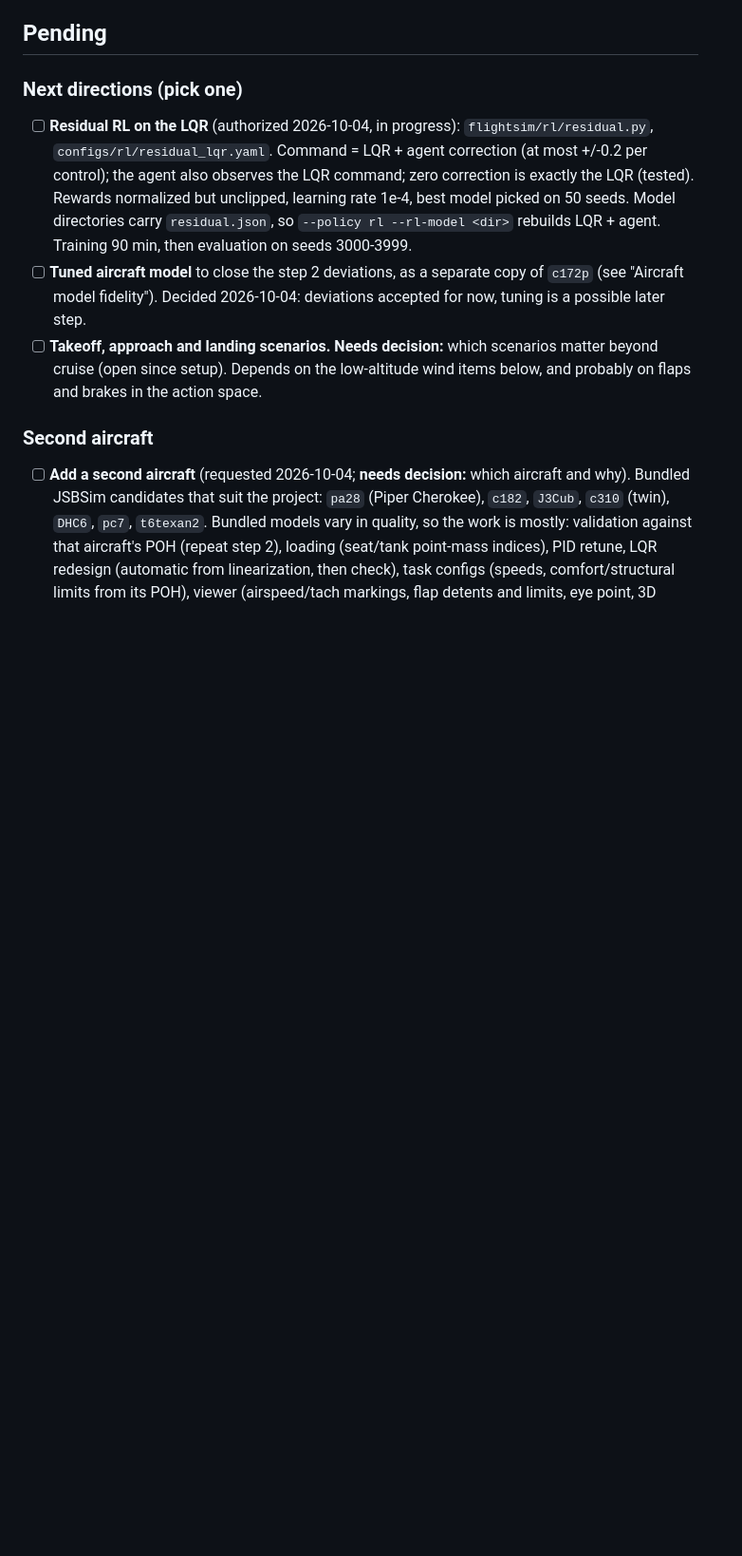
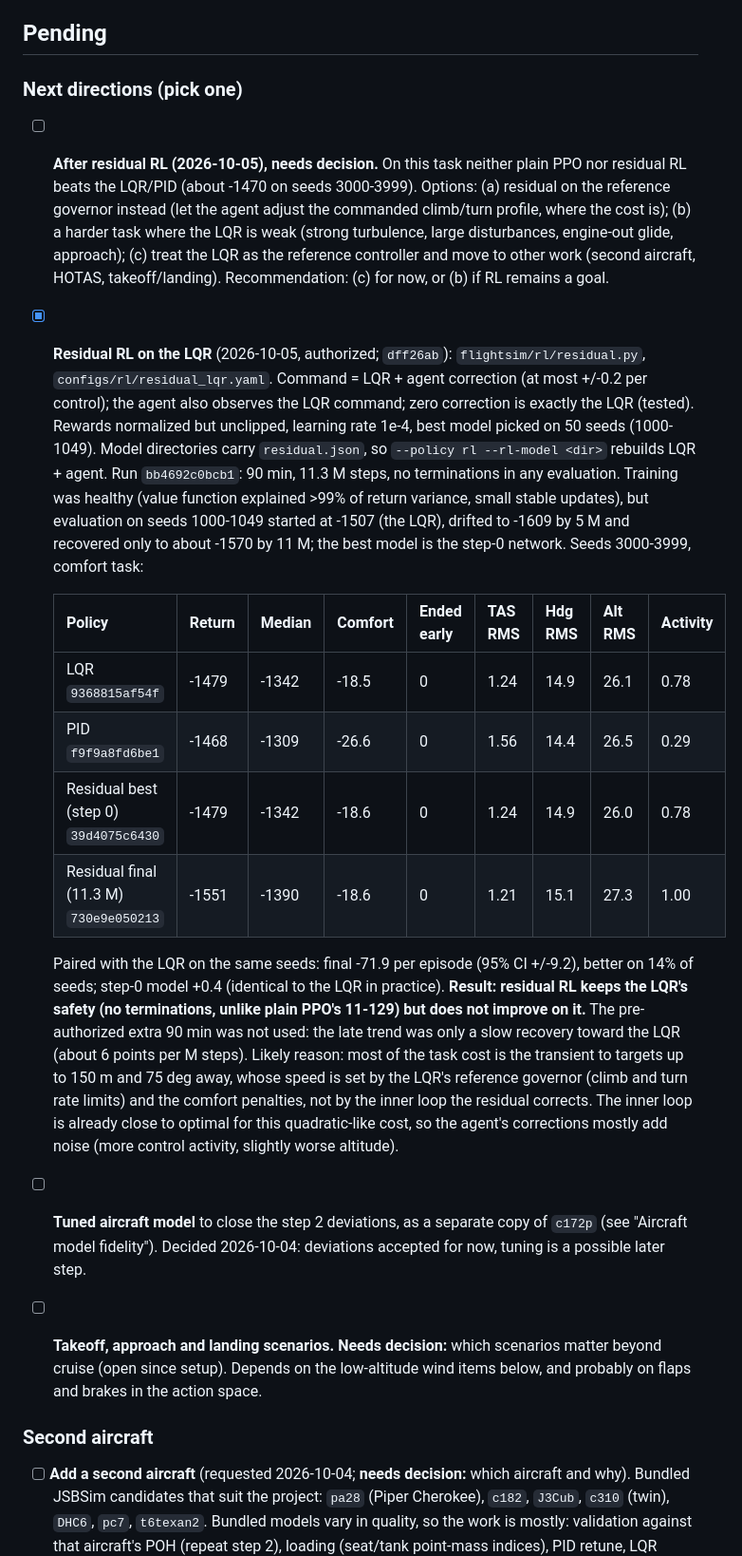
Before and after one commit to SonapSav/nano-fs, a Markdown page: PROJECT.md, the part around the change. Shown at 95% size. GitHub-like rendering; blank space fills up the shorter version.

Commit message:
Record residual RL results: safe but no gain over the LQR
Seeds 3000-3999: the final residual model scores -1551 against the LQR's
-1479 (paired -71.9 +/- 9.2 per episode), with no terminations. The best
model is the step-0 network (the LQR). The pre-authorized extra run was
not used. Next-direction options recorded in PROJECT.md.

Co-Authored-By: Claude Opus 5.5 <noreply@anthropic.com>

```diff
--- a/PROJECT.md
+++ b/PROJECT.md
@@ -114,12 +114,43 @@ owner before work can start.
 
 ### Next directions (pick one)
 
-- [ ] **Residual RL on the LQR** (authorized 2026-10-04, in progress): `flightsim/rl/residual.py`,
+- [ ] **After residual RL (2026-10-05), needs decision.** On this task neither plain
+  PPO nor residual RL beats the LQR/PID (about -1470 on seeds 3000-3999). Options:
+  (a) residual on the reference governor instead (let the agent adjust the commanded
+  climb/turn profile, where the cost is); (b) a harder task where the LQR is weak
+  (strong turbulence, large disturbances, engine-out glide, approach); (c) treat the
+  LQR as the reference controller and move to other work (second aircraft, HOTAS,
+  takeoff/landing). Recommendation: (c) for now, or (b) if RL remains a goal.
+
+- [x] **Residual RL on the LQR** (2026-10-05, authorized; `dff26ab`): `flightsim/rl/residual.py`,
   `configs/rl/residual_lqr.yaml`. Command = LQR + agent correction (at most +/-0.2 per
   control); the agent also observes the LQR command; zero correction is exactly the LQR
   (tested). Rewards normalized but unclipped, learning rate 1e-4, best model picked on
-  50 seeds. Model directories carry `residual.json`, so `--policy rl --rl-model <dir>`
-  rebuilds LQR + agent. Training 90 min, then evaluation on seeds 3000-3999.
+  50 seeds (1000-1049). Model directories carry `residual.json`, so
+  `--policy rl --rl-model <dir>` rebuilds LQR + agent.
+  Run `bb4692c0bcb1`: 90 min, 11.3 M steps, no terminations in any evaluation. Training
+  was healthy (value function explained >99% of return variance, small stable updates),
+  but evaluation on seeds 1000-1049 started at -1507 (the LQR), drifted to -1609 by 5 M
+  and recovered only to about -1570 by 11 M; the best model is the step-0 network.
+  Seeds 3000-3999, comfort task:
+
+  | Policy | Return | Median | Comfort | Ended early | TAS RMS | Hdg RMS | Alt RMS | Activity |
+  |---|---|---|---|---|---|---|---|---|
+  | LQR `9368815af54f` | -1479 | -1342 | -18.5 | 0 | 1.24 | 14.9 | 26.1 | 0.78 |
+  | PID `f9f9a8fd6be1` | -1468 | -1309 | -26.6 | 0 | 1.56 | 14.4 | 26.5 | 0.29 |
+  | Residual best (step 0) `39d4075c6430` | -1479 | -1342 | -18.6 | 0 | 1.24 | 14.9 | 26.0 | 0.78 |
+  | Residual final (11.3 M) `730e9e050213` | -1551 | -1390 | -18.6 | 0 | 1.21 | 15.1 | 27.3 | 1.00 |
+
+  Paired with the LQR on the same seeds: final -71.9 per episode (95% CI +/-9.2),
+  better on 14% of seeds; step-0 model +0.4 (identical to the LQR in practice).
+  **Result: residual RL keeps the LQR's safety (no terminations, unlike plain PPO's
+  11-129) but does not improve on it.** The pre-authorized extra 90 min was not used:
+  the late trend was only a slow recovery toward the LQR (about 6 points per M steps).
+  Likely reason: most of the task cost is the transient to targets up to 150 m and
+  75 deg away, whose speed is set by the LQR's reference governor (climb and turn
+  rate limits) and the comfort penalties, not by the inner loop the residual corrects.
+  The inner loop is already close to optimal for this quadratic-like cost, so the
+  agent's corrections mostly add noise (more control activity, slightly worse altitude).
 - [ ] **Tuned aircraft model** to close the step 2 deviations, as a separate copy of
   `c172p` (see "Aircraft model fidelity"). Decided 2026-10-04: deviations accepted for
   now, tuning is a possible later step.
```
